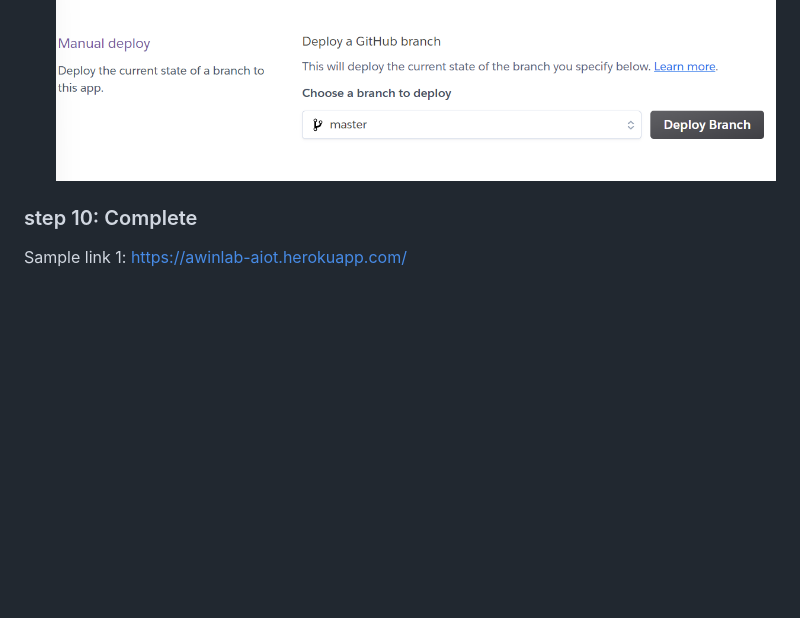
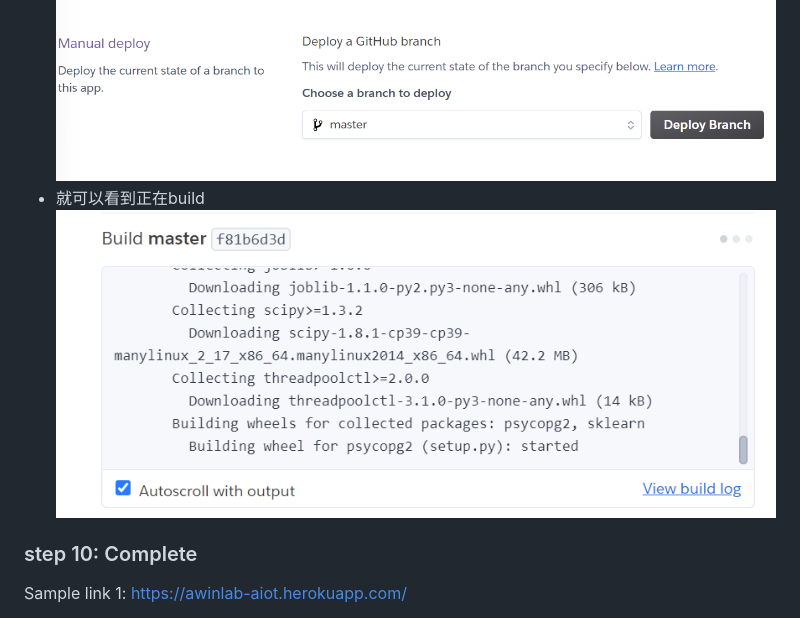
Before and after one commit to HsuHsingYu/aiot0530-start-no-token, a Markdown page: Readme.md, the part around the change. Drawn GitHub-style; pictures changed too: build.png (added); blank space fills up the shorter version.

Commit message:
update step9 build

```diff
--- a/Readme.md
+++ b/Readme.md
@@ -74,6 +74,8 @@ delete .git and git remote add origin master github.com/xxxxx
 ![image](pic6.png)
 * 再點deploy branch
 ![image](pic7.png)
+* 就可以看到正在build
+![image](build.png)
 
 ### step 10: Complete
 
```
